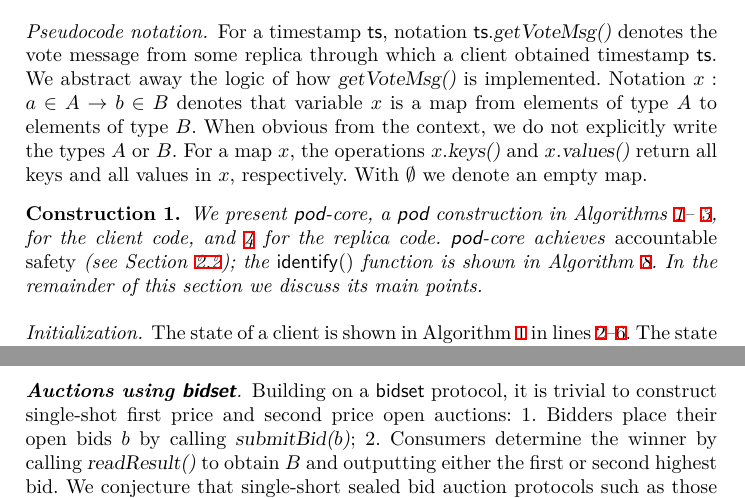
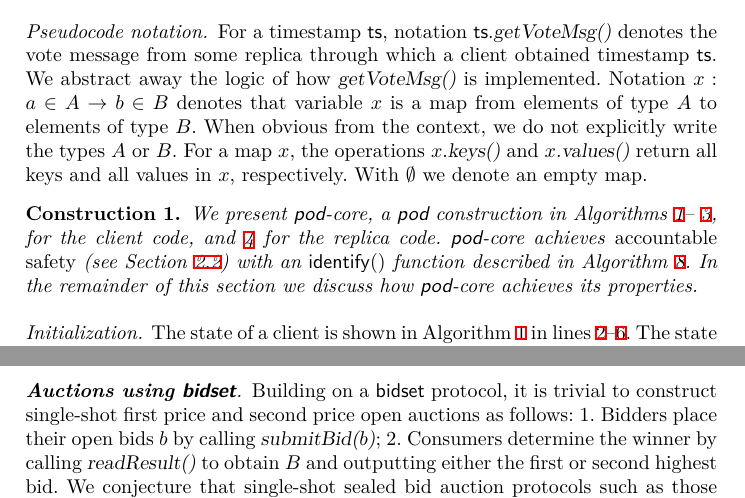
Before and after one commit to commonprefix/pod-paper, a LaTeX paper (main.tex, which reads auctions.tex, pod-construction.tex): two parts of pages 8 and 16 of 26, joined at a grey line, cut so that both start at the same text. Compiled offline with XeLaTeX; a LaTeX package or settings file that is missing is left out.

Commit message:
general pass

```diff
--- a/auctions.tex
+++ b/auctions.tex
@@ -85,4 +85,4 @@ It satisfies accountable safety with an \identifyAuctioneer{} function that iden
     This step can be optimized if the set of bidders is known (i.e., by requiring them to pre-register), which allows for the protocol to be made optimistically responsive when all bidders and the auctioneer are honest.
 \end{remark}
 \vspace{-2mm}
-\dotparagraph{\textbf{Auctions using \bidsettm}} Building on a \bidsettm protocol, it is trivial to construct single-shot first price and second price open auctions: 1. Bidders place their open bids $\bid$ by calling \opSubmitBid{\bid}; 2. Consumers determine the winner by calling \opReadResult{} to obtain $\bag$ and outputting either the first or second highest bid. We conjecture that single-short sealed bid auction protocols such as those of~~\cite{trustee,seal,ACNS:DavGenPou22,CCS:TAFWBM23,chitra_et_al:LIPIcs.AFT.2024.19,cryptoeprint:2024/1011} can also be instantiated on top of a \bidsettm protocol. Intuitively, this holds because such protocols first agree on a set of sealed bids and then execute extra steps to determiner the winner. However, a formal analysis of sealed-bid auction protocols based on \bidsettm is left as future work.
+\dotparagraph{\textbf{Auctions using \bidsettm}} Building on a \bidsettm protocol, it is trivial to construct single-shot first price and second price open auctions as follows: 1. Bidders place their open bids $\bid$ by calling \opSubmitBid{\bid}; 2. Consumers determine the winner by calling \opReadResult{} to obtain $\bag$ and outputting either the first or second highest bid. We conjecture that single-shot sealed bid auction protocols such as those of~~\cite{trustee,seal,ACNS:DavGenPou22,CCS:TAFWBM23,chitra_et_al:LIPIcs.AFT.2024.19,cryptoeprint:2024/1011} can also be instantiated on top of a \bidsettm protocol. Intuitively, this holds because such protocols first agree on a set of sealed bids and then execute extra steps to determiner the winner. However, a formal analysis of sealed-bid auction protocols based on \bidsettm is left as future work.
--- a/pod-construction.tex
+++ b/pod-construction.tex
@@ -48,8 +48,8 @@ With $\emptyset$ we denote an empty map.
 \begin{construction}\label{const:pod-core}
 We present \podtm-core, a \podtm construction in Algorithms~\ref{alg:client-1}--~\ref{alg:client-statistics}, for the client code, and \ref{alg:pod-core-replica} for the replica code.
 % and discuss its main points, first for the client and then for the replica construction, in the following paragraphs.
-\podtm-core achieves \emph{accountable safety} (see \Cref{sec:accountable-safety}); the \identify{} function is shown in \Cref{alg:identify}.
-In the remainder of this section we discuss its main points.
+\podtm-core achieves \emph{accountable safety} (see \Cref{sec:accountable-safety}) with an \identify{} function described in \Cref{alg:identify}.
+In the remainder of this section we discuss how \podtm-core achieves its properties.
 \end{construction}
 
 \dotparagraph{Initialization}
```
Also changed, not shown: pod.tex (+2 -4 lines), prelim.tex (+1 -1 lines), pod-construction.tex (4 more changed lines).
